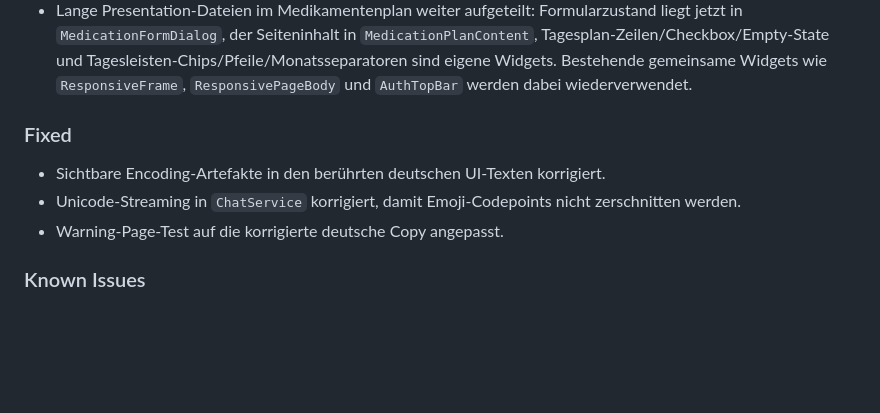
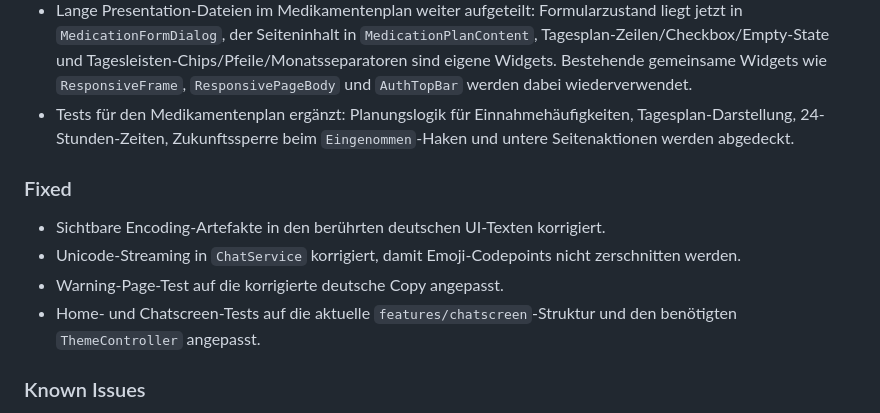
Before and after one commit to MsIlu/MEP_SS26, a Markdown page: documents/change_log.md, the part around the change. Rendered like a GitHub page; blank space fills up the shorter version.

Commit message:
doc: documentation of changed tests

```diff
--- a/documents/change_log.md
+++ b/documents/change_log.md
@@ -192,6 +192,10 @@ und Abgabe.
   Tagesleisten-Chips/Pfeile/Monatsseparatoren sind eigene Widgets. Bestehende
   gemeinsame Widgets wie `ResponsiveFrame`, `ResponsivePageBody` und
   `AuthTopBar` werden dabei wiederverwendet.
+- Tests für den Medikamentenplan ergänzt: Planungslogik für
+  Einnahmehäufigkeiten, Tagesplan-Darstellung, 24-Stunden-Zeiten,
+  Zukunftssperre beim `Eingenommen`-Haken und untere Seitenaktionen werden
+  abgedeckt.
 
 ### Fixed
 
@@ -199,6 +203,8 @@ und Abgabe.
 - Unicode-Streaming in `ChatService` korrigiert, damit Emoji-Codepoints nicht
   zerschnitten werden.
 - Warning-Page-Test auf die korrigierte deutsche Copy angepasst.
+- Home- und Chatscreen-Tests auf die aktuelle `features/chatscreen`-Struktur
+  und den benötigten `ThemeController` angepasst.
 
 ### Known Issues
 
```
Also changed, not shown: documents/lib_structure.md (+5 -0 lines).
